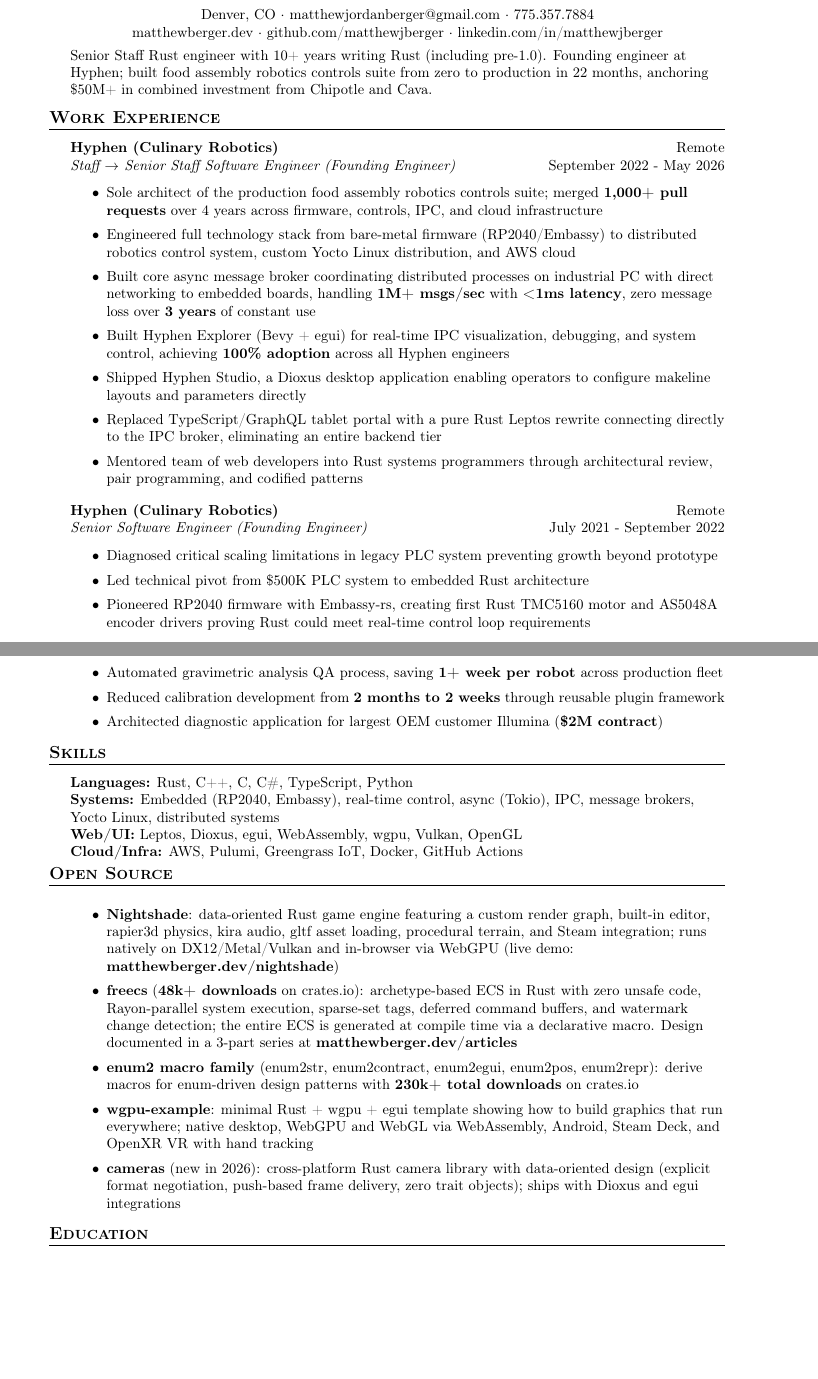
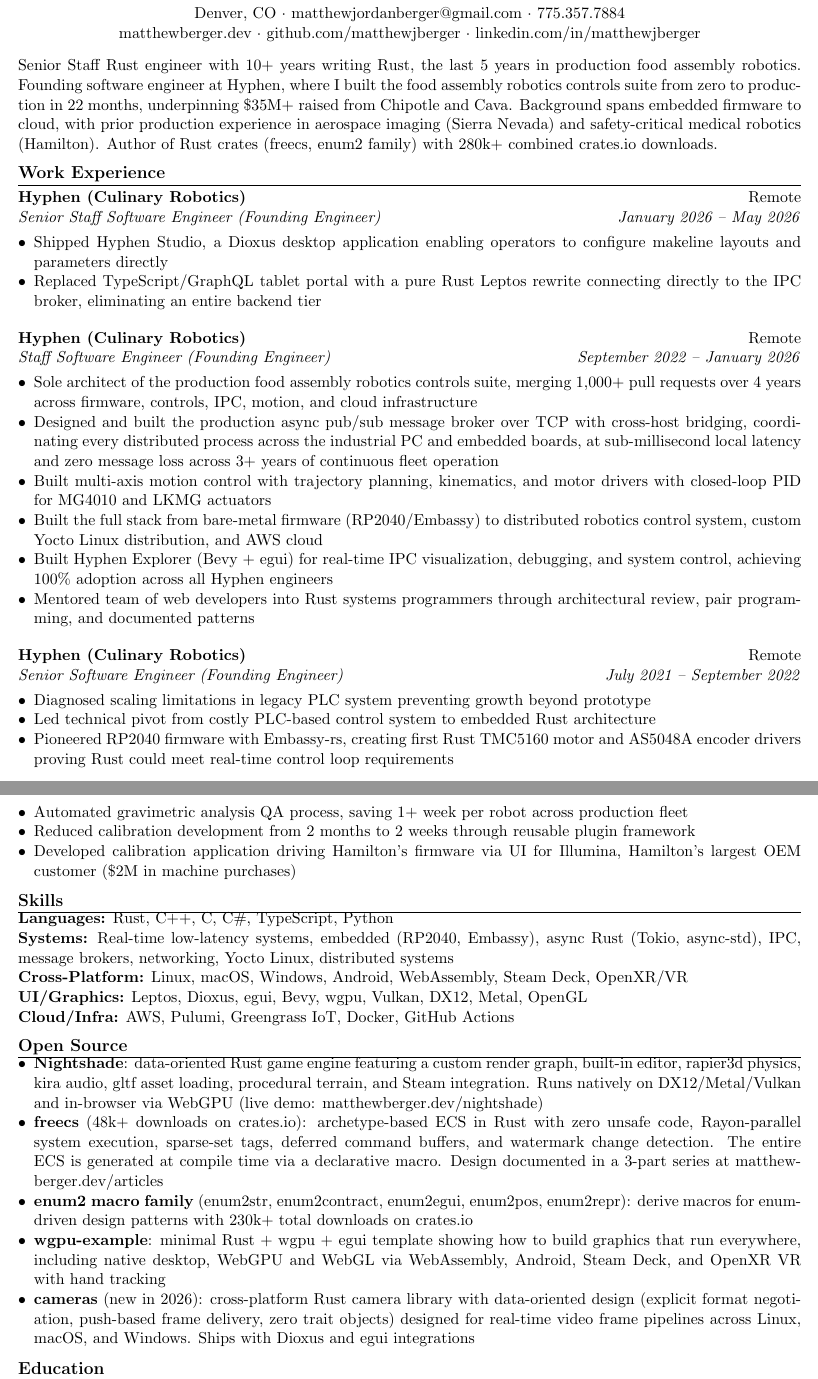
Before and after one commit to matthewjberger/matthewjberger.github.io, a LaTeX CV (resume.tex): two parts of pages 1 and 2 of 2, joined at a grey line, cut so that both start at the same text, the shorter picture padded with empty space. Compiled offline with pdfLaTeX.

Commit message:
docs: refresh resume and site copy for active job search

```diff
--- a/resume.tex
+++ b/resume.tex
@@ -65,42 +47,44 @@
-\begin{document}
-\vspace*{-40pt}
-
-%==== Profile ====%
-%\vspace*{-10pt}
-\begin{center}
-    {\Huge \scshape \textbf{Matthew Berger}}\\
-    \vspace*{4pt}
-    Denver, CO $\cdot$ matthewjordanberger@gmail.com $\cdot$ 775.357.7884\\
-    matthewberger.dev $\cdot$ github.com/matthewjberger $\cdot$ linkedin.com/in/matthewjberger\\
+  {\LARGE \textbf{Matthew Berger}} \\[4pt]
+  Denver, CO $\cdot$
+  \href{mailto:matthewjordanberger@gmail.com}{matthewjordanberger@gmail.com} $\cdot$
+  775.357.7884 \\
+  \href{https://matthewberger.dev}{matthewberger.dev} $\cdot$
+  \href{https://github.com/matthewjberger}{github.com/matthewjberger} $\cdot$
+  \href{https://linkedin.com/in/matthewjberger}{linkedin.com/in/matthewjberger}
 \end{center}
 
-%==== Summary ====%
-\vspace*{-6pt}
-Senior Staff Rust engineer with 10+ years writing Rust (including pre-1.0). Founding engineer at Hyphen; built food assembly robotics controls suite from zero to production in 22 months, anchoring \$50M+ in combined investment from Chipotle and Cava.
-\vspace*{8pt}
+\vspace{2pt}
 
-%==== Experience ====%
-\header{Work Experience}
+% ------------------------------------------------------------
+% Summary
+% ------------------------------------------------------------
+Senior Staff Rust engineer with 10+ years writing Rust, the last 5 years in production food assembly robotics. Founding software engineer at Hyphen, where I built the food assembly robotics controls suite from zero to production in 22 months, underpinning \$35M+ raised from Chipotle and Cava. Background spans embedded firmware to cloud, with prior production experience in aerospace imaging (Sierra Nevada) and safety-critical medical robotics (Hamilton). Author of Rust crates (freecs, enum2 family) with 280k+ combined crates.io downloads.
 
-\textbf{Hyphen (Culinary Robotics)} \hfill Remote\\
-\textit{Staff $\rightarrow$ Senior Staff Software Engineer (Founding Engineer)} \hfill September 2022 - May 2026\\
-\vspace{-1mm}
-\begin{itemize} \itemsep 1pt
-    \item Sole architect of the production food assembly robotics controls suite; merged \textbf{1,000+ pull requests} over 4 years across firmware, controls, IPC, and cloud infrastructure
-    \item Engineered full technology stack from bare-metal firmware (RP2040/Embassy) to distributed robotics control system, custom Yocto Linux distribution, and AWS cloud
-    \item Built core async message broker coordinating distributed processes on industrial PC with direct networking to embedded boards, handling \textbf{1M+ msgs/sec} with \textbf{<1ms latency}, zero message loss over \textbf{3 years} of constant use
-    \item Built Hyphen Explorer (Bevy + egui) for real-time IPC visualization, debugging, and system control, achieving \textbf{100\% adoption} across all Hyphen engineers
+% ------------------------------------------------------------
+% Experience
+% ------------------------------------------------------------
+\section*{Work Experience}
+
+\jobentry{Hyphen (Culinary Robotics)}{Remote}{Senior Staff Software Engineer (Founding Engineer)}{January 2026 -- May 2026}
+\begin{itemize}
   \item Shipped Hyphen Studio, a Dioxus desktop application enabling operators to configure makeline layouts and parameters directly
   \item Replaced TypeScript/GraphQL tablet portal with a pure Rust Leptos rewrite connecting directly to the IPC broker, eliminating an entire backend tier
-    \item Mentored team of web developers into Rust systems programmers through architectural review, pair programming, and codified patterns
 \end{itemize}
 
-\textbf{Hyphen (Culinary Robotics)} \hfill Remote\\
-\textit{Senior Software Engineer (Founding Engineer)} \hfill July 2021 - September 2022\\
-\vspace{-1mm}
-\begin{itemize} \itemsep 1pt
-    \item Diagnosed critical scaling limitations in legacy PLC system preventing growth beyond prototype
-    \item Led technical pivot from \$500K PLC system to embedded Rust architecture
+\jobentry{Hyphen (Culinary Robotics)}{Remote}{Staff Software Engineer (Founding Engineer)}{September 2022 -- January 2026}
+\begin{itemize}
+  \item Sole architect of the production food assembly robotics controls suite, merging 1,000+ pull requests over 4 years across firmware, controls, IPC, motion, and cloud infrastructure
+  \item Designed and built the production async pub/sub message broker over TCP with cross-host bridging, coordinating every distributed process across the industrial PC and embedded boards, at sub-millisecond local latency and zero message loss across 3+ years of continuous fleet operation
+  \item Built multi-axis motion control with trajectory planning, kinematics, and motor drivers with closed-loop PID for MG4010 and LKMG actuators
+  \item Built the full stack from bare-metal firmware (RP2040/Embassy) to distributed robotics control system, custom Yocto Linux distribution, and AWS cloud
+  \item Built Hyphen Explorer (Bevy + egui) for real-time IPC visualization, debugging, and system control, achieving 100\% adoption across all Hyphen engineers
+  \item Mentored team of web developers into Rust systems programmers through architectural review, pair programming, and documented patterns
+\end{itemize}
+
+\jobentry{Hyphen (Culinary Robotics)}{Remote}{Senior Software Engineer (Founding Engineer)}{July 2021 -- September 2022}
+\begin{itemize}
+  \item Diagnosed scaling limitations in legacy PLC system preventing growth beyond prototype
+  \item Led technical pivot from costly PLC-based control system to embedded Rust architecture
   \item Pioneered RP2040 firmware with Embassy-rs, creating first Rust TMC5160 motor and AS5048A encoder drivers proving Rust could meet real-time control loop requirements
 \end{itemize}
 
@@ -118,4 +98,3 @@
   \item Shipped performance and gameplay defect fixes in a Unity-based casino platform
 \end{itemize}
 
-\newpage
@@ -125,30 +101,41 @@
-\vspace{-1mm}
-\begin{itemize} \itemsep 1pt
+\jobentry{Hamilton Company}{Reno, NV}{Software Engineer \textnormal{(Intern: October 2014 -- December 2017)}}{January 2018 -- July 2019}
+\begin{itemize}
   \item Built safety-critical software for liquid-handling medical robots
-    \item Automated gravimetric analysis QA process, saving \textbf{1+ week per robot} across production fleet
-    \item Reduced calibration development from \textbf{2 months to 2 weeks} through reusable plugin framework
-    \item Architected diagnostic application for largest OEM customer Illumina (\textbf{\$2M contract})
+  \item Automated gravimetric analysis QA process, saving 1+ week per robot across production fleet
+  \item Reduced calibration development from 2 months to 2 weeks through reusable plugin framework
+  \item Developed calibration application driving Hamilton's firmware via UI for Illumina, Hamilton's largest OEM customer (\$2M in machine purchases)
 \end{itemize}
 
-%==== Skills ====%
-\header{Skills}
-\textbf{Languages:} Rust, C++, C, C\#, TypeScript, Python\\
-\textbf{Systems:} Embedded (RP2040, Embassy), real-time control, async (Tokio), IPC, message brokers, Yocto Linux, distributed systems\\
-\textbf{Web/UI:} Leptos, Dioxus, egui, WebAssembly, wgpu, Vulkan, OpenGL\\
+% ------------------------------------------------------------
+% Skills
+% ------------------------------------------------------------
+\section*{Skills}
+
+\textbf{Languages:} Rust, C++, C, C\#, TypeScript, Python \\
+\textbf{Systems:} Real-time low-latency systems, embedded (RP2040, Embassy), async Rust (Tokio, async-std), IPC, message brokers, networking, Yocto Linux, distributed systems \\
+\textbf{Cross-Platform:} Linux, macOS, Windows, Android, WebAssembly, Steam Deck, OpenXR/VR \\
+\textbf{UI/Graphics:} Leptos, Dioxus, egui, Bevy, wgpu, Vulkan, DX12, Metal, OpenGL \\
 \textbf{Cloud/Infra:} AWS, Pulumi, Greengrass IoT, Docker, GitHub Actions
-\vspace*{4pt}
 
-\header{Open Source}
-\vspace{-1mm}
-\begin{itemize} \itemsep 1pt
-    \item \textbf{Nightshade}: data-oriented Rust game engine featuring a custom render graph, built-in editor, rapier3d physics, kira audio, gltf asset loading, procedural terrain, and Steam integration; runs natively on DX12/Metal/Vulkan and in-browser via WebGPU (live demo: \textbf{matthewberger.dev/nightshade})
-    \item \textbf{freecs} (\textbf{48k+ downloads} on crates.io): archetype-based ECS in Rust with zero unsafe code, Rayon-parallel system execution, sparse-set tags, deferred command buffers, and watermark change detection; the entire ECS is generated at compile time via a declarative macro. Design documented in a 3-part series at \textbf{matthewberger.dev/articles}
-    \item \textbf{enum2 macro family} (enum2str, enum2contract, enum2egui, enum2pos, enum2repr): derive macros for enum-driven design patterns with \textbf{230k+ total downloads} on crates.io
-    \item \textbf{wgpu-example}: minimal Rust + wgpu + egui template showing how to build graphics that run everywhere; native desktop, WebGPU and WebGL via WebAssembly, Android, Steam Deck, and OpenXR VR with hand tracking
-    \item \textbf{cameras} (new in 2026): cross-platform Rust camera library with data-oriented design (explicit format negotiation, push-based frame delivery, zero trait objects); ships with Dioxus and egui integrations
+% ------------------------------------------------------------
+% Open Source
+% ------------------------------------------------------------
+\section*{Open Source}
+
+\begin{itemize}
+  \item \textbf{Nightshade}: data-oriented Rust game engine featuring a custom render graph, built-in editor, rapier3d physics, kira audio, gltf asset loading, procedural terrain, and Steam integration. Runs natively on DX12/Metal/Vulkan and in-browser via WebGPU (live demo: \href{https://matthewberger.dev/nightshade}{matthewberger.dev/nightshade})
+  \item \textbf{freecs} (48k+ downloads on crates.io): archetype-based ECS in Rust with zero unsafe code, Rayon-parallel system execution, sparse-set tags, deferred command buffers, and watermark change detection. The entire ECS is generated at compile time via a declarative macro. Design documented in a 3-part series at \href{https://matthewberger.dev/articles}{matthewberger.dev/articles}
+  \item \textbf{enum2 macro family} (enum2str, enum2contract, enum2egui, enum2pos, enum2repr): derive macros for enum-driven design patterns with 230k+ total downloads on crates.io
+  \item \textbf{wgpu-example}: minimal Rust + wgpu + egui template showing how to build graphics that run everywhere, including native desktop, WebGPU and WebGL via WebAssembly, Android, Steam Deck, and OpenXR VR with hand tracking
+  \item \textbf{cameras} (new in 2026): cross-platform Rust camera library with data-oriented design (explicit format negotiation, push-based frame delivery, zero trait objects) designed for real-time video frame pipelines across Linux, macOS, and Windows. Ships with Dioxus and egui integrations
 \end{itemize}
 
-\header{Education}
-\textbf{University of Nevada, Reno} \hfill BS Computer Science \& Engineering, Minor in Mathematics, 2017
+% ------------------------------------------------------------
+% Education
+% ------------------------------------------------------------
+\section*{Education}
+
+\textbf{University of Nevada, Reno} \hfill 2017 \\
+B.S. Computer Science \& Engineering, Minor in Mathematics
 
 \end{document}
```
Also changed, not shown: bamboo.toml (+2 -2 lines), content/_index.md (+2 -2 lines), data/experience.toml (+18 -12 lines), resume.tex (111 more changed lines), 2 other files. Lines whose indentation alone changed are shown as unchanged.
